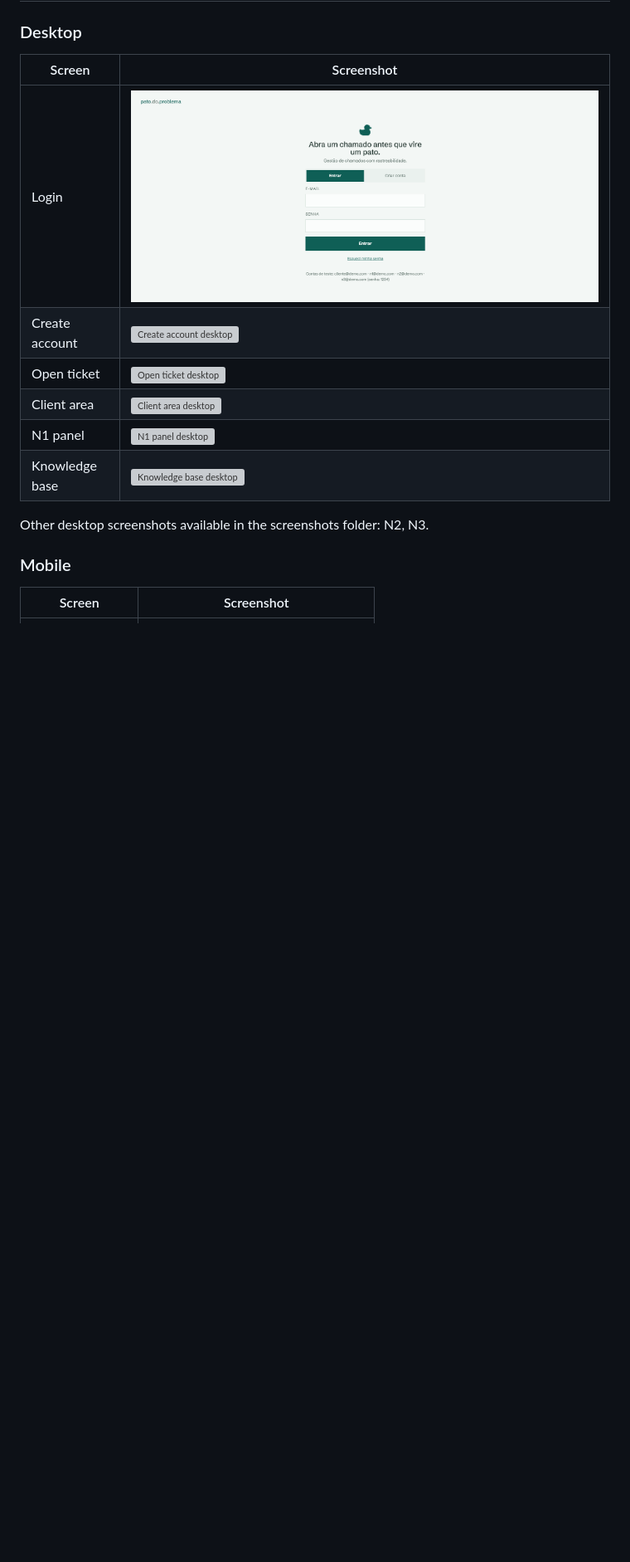
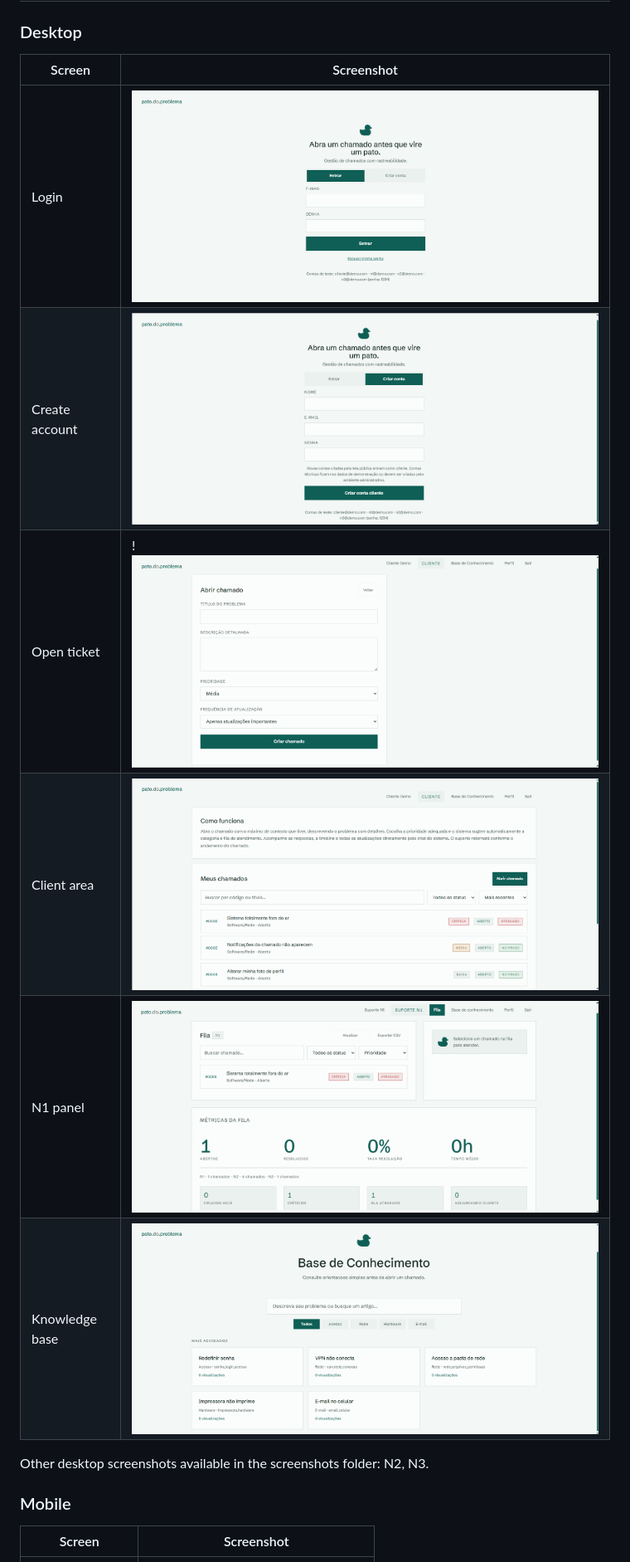
Before and after one commit to marcos-rmnd/pato-do-problema-helpdesk, a Markdown page: README.md, the part around the change. Shown at 83% size. Drawn GitHub-style; blank space fills up the shorter version; grey boxes are pictures that could not be loaded.

Commit message:
README in English

```diff
--- a/README.md
+++ b/README.md
@@ -21,11 +21,11 @@ Test accounts in the [Demo accounts](#demo-accounts) section. First access may t
 | Screen | Screenshot |
 |--------|-----------|
 | Login | ![Login desktop](screenshots/login-desktop.png) |
-| Create account | ![Create account desktop](screenshots/criar-conta-desktop.png) |
-| Open ticket | ![Open ticket desktop](screenshots/abrir-chamado-desktop.png) |
-| Client area | ![Client area desktop](screenshots/area-cliente-desktop.png) |
-| N1 panel | ![N1 panel desktop](screenshots/painel-n1-desktop.png) |
-| Knowledge base | ![Knowledge base desktop](screenshots/faq-desktop.png) |
+| Create account | ![Create account](screenshots/create-account.-desktop.png) |
+| Open ticket | !![Open ticket](screenshots/submit-a-ticket-desktop.png) |
+| Client area | ![Client area desktop](screenshots/user-page-desktop.png) |
+| N1 panel | ![N1 panel desktop](screenshots/n1-support-page-desktop.png) |
+| Knowledge base | ![Knowledge base desktop](screenshots/knowledge-base-desktop.png) |
 
 Other desktop screenshots available in the screenshots folder: N2, N3.
 
```
